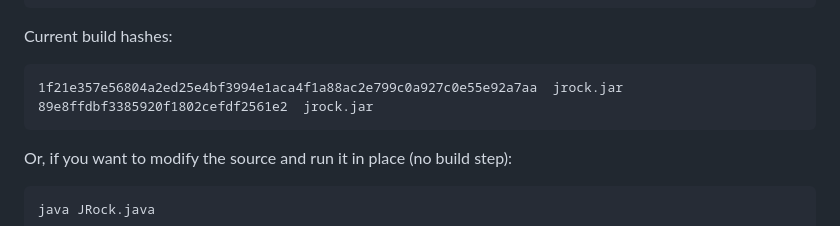
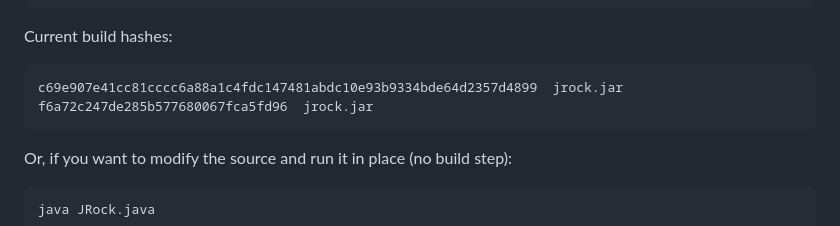
Before and after one commit to ivan-khvostishkov/jrock, a Markdown page: README.md, the part around the change. Drawn GitHub-style.

Commit message:
Update build hashes for jrock.jar
Updated the current build hashes for jrock.jar in README.md.

````diff
--- a/README.md
+++ b/README.md
@@ -585,8 +585,8 @@ java -jar jrock.jar
 Current build hashes:
 
 ```
-1f21e357e56804a2ed25e4bf3994e1aca4f1a88ac2e799c0a927c0e55e92a7aa  jrock.jar
-89e8ffdbf3385920f1802cefdf2561e2  jrock.jar
+c69e907e41cc81cccc6a88a1c4fdc147481abdc10e93b9334bde64d2357d4899  jrock.jar
+f6a72c247de285b577680067fca5fd96  jrock.jar
 ```
 
 Or, if you want to modify the source and run it in place (no build step):
````
